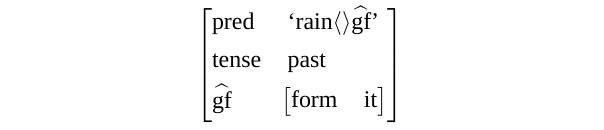
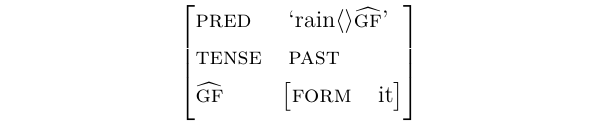
Before and after one commit to sandbach/OpenAVM, a LaTeX document (rain.tex): the whole page. Compiled offline with XeLaTeX; a missing font is replaced by an installed copy or a similar font.

Commit message:
Update rain.tex

```diff
--- a/rain.tex
+++ b/rain.tex
@@ -1,6 +1,6 @@
 \documentclass[12pt]{article}
 \RequirePackage{fontspec}
-\setmainfont{Times New Roman}
+%\setmainfont{Times New Roman}
 \usepackage{amsmath}
 \usepackage{mathtools}
 \usepackage{setspace}
```
